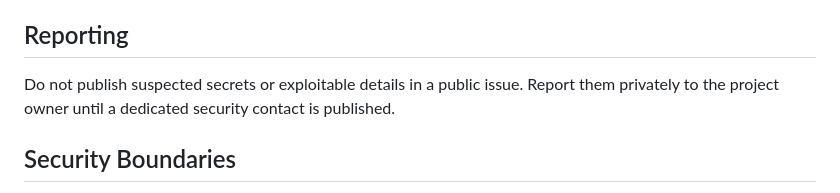
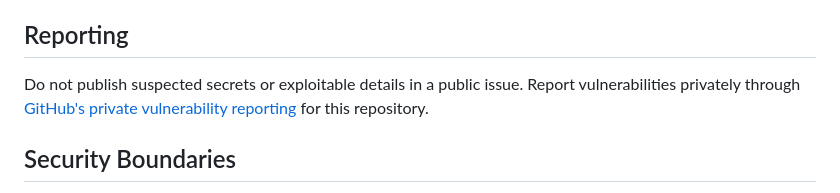
Before and after one commit to HaithamAlMaamari/RepoCity, a Markdown page: SECURITY.md, the part around the change. GitHub-like rendering.

```diff
--- a/SECURITY.md
+++ b/SECURITY.md
@@ -6,7 +6,7 @@ RepoCity is pre-release and does not yet have a supported production version.
 
 ## Reporting
 
-Do not publish suspected secrets or exploitable details in a public issue. Report them privately to the project owner until a dedicated security contact is published.
+Do not publish suspected secrets or exploitable details in a public issue. Report vulnerabilities privately through [GitHub's private vulnerability reporting](https://github.com/HaithamAlMaamari/RepoCity/security/advisories/new) for this repository.
 
 ## Security Boundaries
 
```
Also changed, not shown: README.md (+61 -48 lines), docs/QUALITY-ROADMAP.md (deleted, +0 -155 lines), docs/ROADMAP.md (added, +62 -0 lines), docs/media/hero.png (added), 1 other file.
